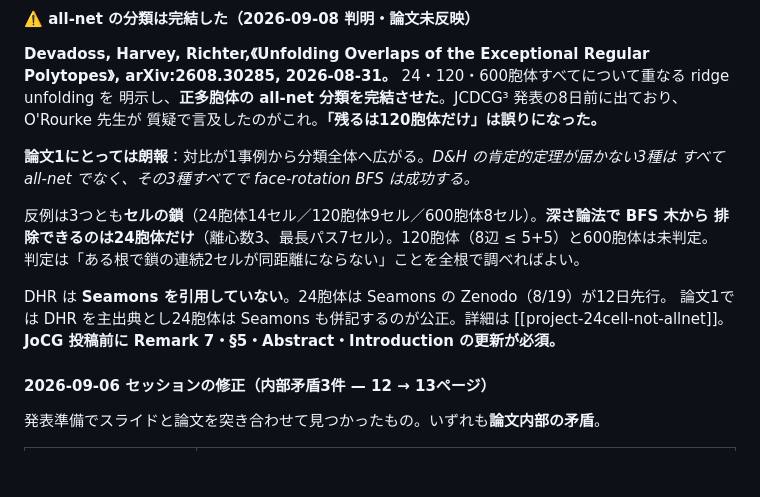
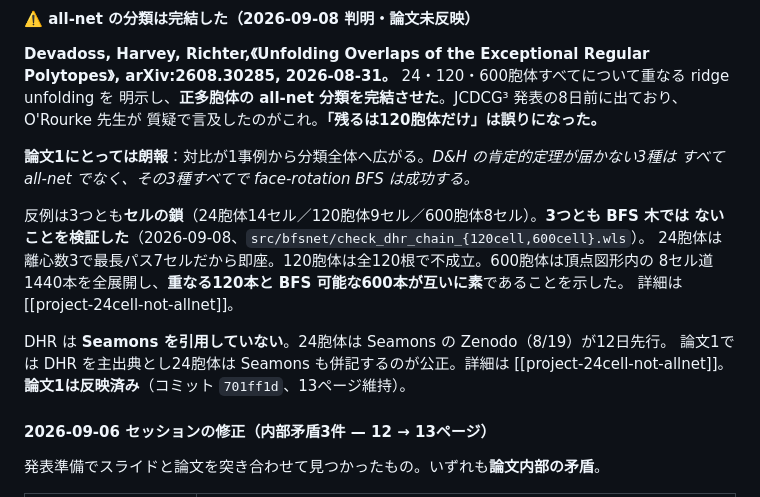
Before and after one commit to takashi-randomwalker/apple-peel-4d, a Markdown page: CLAUDE.md, the part around the change. Drawn GitHub-style; blank space fills up the shorter version.

Commit message:
Record the chain verification in the project notes
Co-Authored-By: Claude Opus 5 (1M context) <noreply@anthropic.com>
Claude-Session: https://claude.ai/code/session_01NSNY1pxWfm1ZFXoKmSCwCj

```diff
--- a/CLAUDE.md
+++ b/CLAUDE.md
@@ -498,13 +498,15 @@ arXiv:2608.30285, 2026-08-31。** 24・120・600胞体すべてについて重
 **論文1にとっては朗報**：対比が1事例から分類全体へ広がる。*D&H の肯定的定理が届かない3種は
 すべて all-net でなく、その3種すべてで face-rotation BFS は成功する。*
 
-反例は3つとも**セルの鎖**（24胞体14セル／120胞体9セル／600胞体8セル）。**深さ論法で BFS 木から
-排除できるのは24胞体だけ**（離心数3、最長パス7セル）。120胞体（8辺 ≤ 5+5）と600胞体は未判定。
-判定は「ある根で鎖の連続2セルが同距離にならない」ことを全根で調べればよい。
+反例は3つとも**セルの鎖**（24胞体14セル／120胞体9セル／600胞体8セル）。**3つとも BFS 木では
+ないことを検証した**（2026-09-08、`src/bfsnet/check_dhr_chain_{120cell,600cell}.wls`）。
+24胞体は離心数3で最長パス7セルだから即座。120胞体は全120根で不成立。600胞体は頂点図形内の
+8セル道1440本を全展開し、**重なる120本と BFS 可能な600本が互いに素**であることを示した。
+詳細は [[project-24cell-not-allnet]]。
 
 DHR は **Seamons を引用していない**。24胞体は Seamons の Zenodo（8/19）が12日先行。
 論文1では DHR を主出典とし24胞体は Seamons も併記するのが公正。詳細は
-[[project-24cell-not-allnet]]。**JoCG 投稿前に Remark 7・§5・Abstract・Introduction の更新が必須。**
+[[project-24cell-not-allnet]]。**論文1は反映済み**（コミット `701ff1d`、13ページ維持）。
 
 #### 2026-09-06 セッションの修正（内部矛盾3件 — **12 → 13ページ**）
 
```
